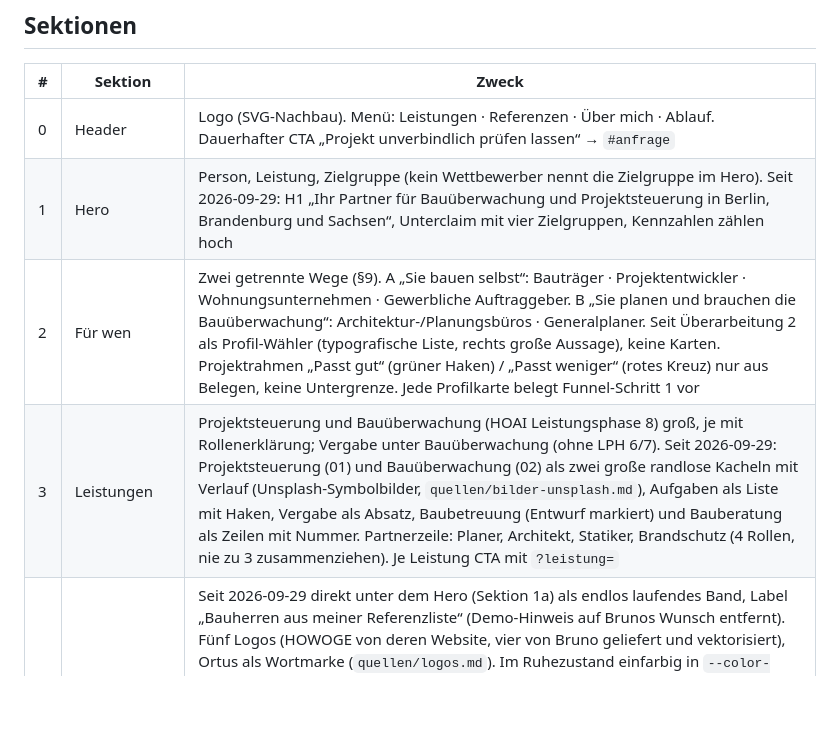
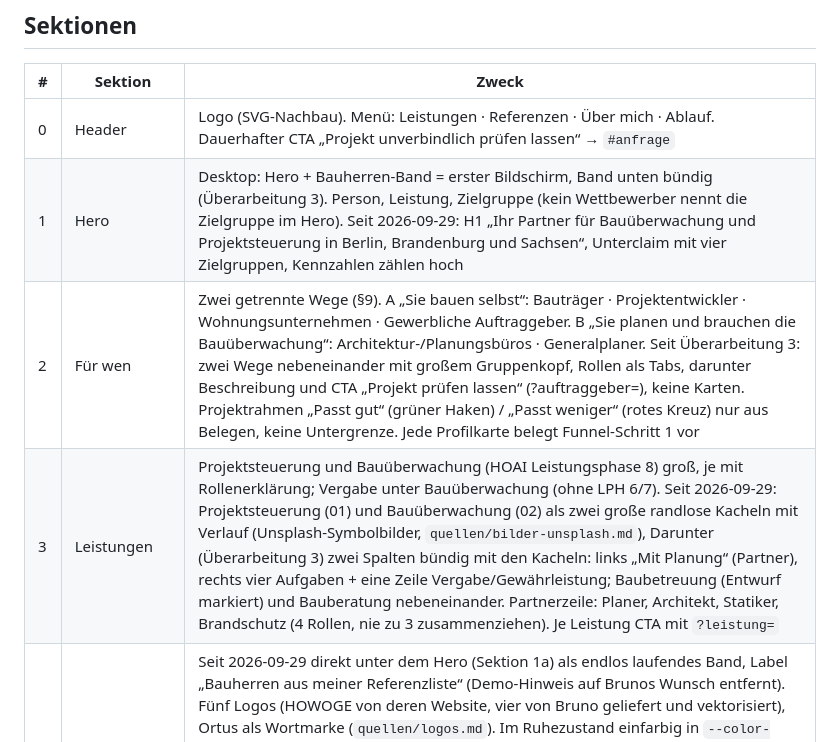
Before and after one commit to Autolution-ai/gansmueller, a Markdown page: docs/STRUKTUR.md, the part around the change. Drawn GitHub-style; blank space fills up the shorter version.

```diff
--- a/docs/STRUKTUR.md
+++ b/docs/STRUKTUR.md
@@ -10,9 +10,9 @@ Grundlage: `docs/DEMO-SPEC.md`, `quellen/*`,
 | # | Sektion | Zweck |
 |---|---|---|
 | 0 | Header | Logo (SVG-Nachbau). Menü: Leistungen · Referenzen · Über mich · Ablauf. Dauerhafter CTA „Projekt unverbindlich prüfen lassen“ → `#anfrage` |
-| 1 | Hero | Person, Leistung, Zielgruppe (kein Wettbewerber nennt die Zielgruppe im Hero). Seit 2026-09-29: H1 „Ihr Partner für Bauüberwachung und Projektsteuerung in Berlin, Brandenburg und Sachsen“, Unterclaim mit vier Zielgruppen, Kennzahlen zählen hoch |
-| 2 | Für wen | Zwei getrennte Wege (§9). A „Sie bauen selbst“: Bauträger · Projektentwickler · Wohnungsunternehmen · Gewerbliche Auftraggeber. B „Sie planen und brauchen die Bauüberwachung“: Architektur-/Planungsbüros · Generalplaner. Seit Überarbeitung 2 als Profil-Wähler (typografische Liste, rechts große Aussage), keine Karten. Projektrahmen „Passt gut“ (grüner Haken) / „Passt weniger“ (rotes Kreuz) nur aus Belegen, keine Untergrenze. Jede Profilkarte belegt Funnel-Schritt 1 vor |
-| 3 | Leistungen | Projektsteuerung und Bauüberwachung (HOAI Leistungsphase 8) groß, je mit Rollenerklärung; Vergabe unter Bauüberwachung (ohne LPH 6/7). Seit 2026-09-29: Projektsteuerung (01) und Bauüberwachung (02) als zwei große randlose Kacheln mit Verlauf (Unsplash-Symbolbilder, `quellen/bilder-unsplash.md`), Aufgaben als Liste mit Haken, Vergabe als Absatz, Baubetreuung (Entwurf markiert) und Bauberatung als Zeilen mit Nummer. Partnerzeile: Planer, Architekt, Statiker, Brandschutz (4 Rollen, nie zu 3 zusammenziehen). Je Leistung CTA mit `?leistung=` |
+| 1 | Hero | Desktop: Hero + Bauherren-Band = erster Bildschirm, Band unten bündig (Überarbeitung 3). Person, Leistung, Zielgruppe (kein Wettbewerber nennt die Zielgruppe im Hero). Seit 2026-09-29: H1 „Ihr Partner für Bauüberwachung und Projektsteuerung in Berlin, Brandenburg und Sachsen“, Unterclaim mit vier Zielgruppen, Kennzahlen zählen hoch |
+| 2 | Für wen | Zwei getrennte Wege (§9). A „Sie bauen selbst“: Bauträger · Projektentwickler · Wohnungsunternehmen · Gewerbliche Auftraggeber. B „Sie planen und brauchen die Bauüberwachung“: Architektur-/Planungsbüros · Generalplaner. Seit Überarbeitung 3: zwei Wege nebeneinander mit großem Gruppenkopf, Rollen als Tabs, darunter Beschreibung und CTA „Projekt prüfen lassen“ (?auftraggeber=), keine Karten. Projektrahmen „Passt gut“ (grüner Haken) / „Passt weniger“ (rotes Kreuz) nur aus Belegen, keine Untergrenze. Jede Profilkarte belegt Funnel-Schritt 1 vor |
+| 3 | Leistungen | Projektsteuerung und Bauüberwachung (HOAI Leistungsphase 8) groß, je mit Rollenerklärung; Vergabe unter Bauüberwachung (ohne LPH 6/7). Seit 2026-09-29: Projektsteuerung (01) und Bauüberwachung (02) als zwei große randlose Kacheln mit Verlauf (Unsplash-Symbolbilder, `quellen/bilder-unsplash.md`), Darunter (Überarbeitung 3) zwei Spalten bündig mit den Kacheln: links „Mit Planung“ (Partner), rechts vier Aufgaben + eine Zeile Vergabe/Gewährleistung; Baubetreuung (Entwurf markiert) und Bauberatung nebeneinander. Partnerzeile: Planer, Architekt, Statiker, Brandschutz (4 Rollen, nie zu 3 zusammenziehen). Je Leistung CTA mit `?leistung=` |
 | 4 | Bauherren-Band | Seit 2026-09-29 direkt unter dem Hero (Sektion 1a) als endlos laufendes Band, Label „Bauherren aus meiner Referenzliste“ (Demo-Hinweis auf Brunos Wunsch entfernt). Fünf Logos (HOWOGE von deren Website, vier von Bruno geliefert und vektorisiert), Ortus als Wortmarke (`quellen/logos.md`). Im Ruhezustand einfarbig in `--color-text-muted`, bei Hover Originalfarben; optische Höhen abgeglichen. Langsam (rund 21 px/s, JS), Abstand dynamisch: dieselbe Marke nie zweimal gleichzeitig sichtbar (390 bis 2560 gemessen); bei Hover sanftes Abbremsen auf Kriechtempo statt Stopp; vier Listen; kein Knopf (Brunos Wunsch); bei reduzierter Bewegung statische Reihe. Das frühere Raster in den Referenzen entfällt, die Objektzahlen stehen in den Gruppenköpfen des Registers |
 | 5 | Referenzen | „Auszug aus der Referenzliste“: alle 20 Objekte als Register nach Bauherr (Objekt, Ort, Umfang, Leistung, Bauvolumen, Objektzahl im Gruppenkopf), Schreibweise nach PDF, keine Jahreszahlen. Register eingeklappt auf 6 Objektzeilen mit Auslauf, Knopf „Alle 20 Objekte anzeigen“, ohne JS offen. Abschluss-CTA „Ähnliches Vorhaben? Projekt prüfen lassen“. 2–3 Objekte mit eigenem Foto hervorgehoben. Denkmal/Altbau hier hervorheben. Einleitung seit Überarbeitung 2: „Seit über 30 Jahren … HOWOGE mbH, BauBeCon Wohnen GmbH, Kaufland Ladenbau GmbH“. Projektbereiche als eine unauffällige Zeile unter dem Register, einzeiliger Hinweis zu Industrie, Arztpraxen, Krankenhäusern |
 | 6 | Über mich & Arbeitsweise | Über 30 Jahre in der Branche, Stammkunden seit 20–30 Jahren, objektbezogen beauftragbar, direkter Ansprechpartner „auf Augenhöhe“ (Mitarbeiter-Satz auf Brunos Wunsch entfernt). Steckbrief: Dipl.-Ing. (FH) Bauwesen, Büro Schwedenstraße 13 mit Google-Maps-Link, Berlin seit 2007, zuvor Raum Dresden. Seit 2026-09-29 beginnt der Text mit der Expertise, dann direkter Ansprechpartner. Porträt: gekennzeichneter Bildplatz |
```
Also changed, not shown: docs/COPY.md (+28 -10 lines).
